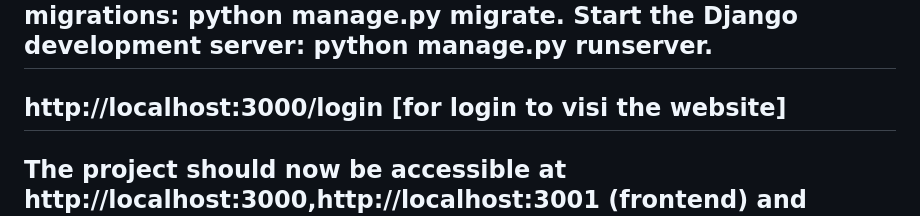
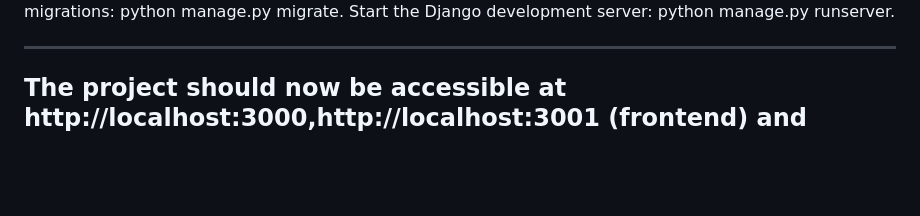
Before and after one commit to AjithMthomas/PropertyManagementSystem, a Markdown page: README.md, the part around the change. Rendered like a GitHub page; blank space fills up the shorter version.

```diff
--- a/README.md
+++ b/README.md
@@ -113,8 +113,7 @@ Activate the virtual environment
 Install backend dependencies: pip install -r requirements.txt.
 Run database migrations: python manage.py migrate.
 Start the Django development server: python manage.py runserver.
-----------------------------------------------------------
-http://localhost:3000/login [for login to visi the website]
+
 -------------------------------------------------------------------------------------------------------------------------------------
 The project should now be accessible at http://localhost:3000,http://localhost:3001 (frontend) and http://localhost:8000 (backend).
 ---------------------------------------------------------------------------------------------------------------------------------------
```
